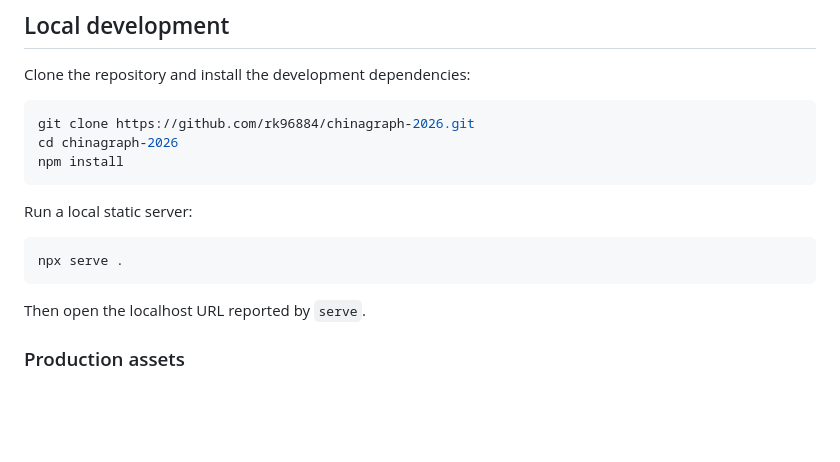
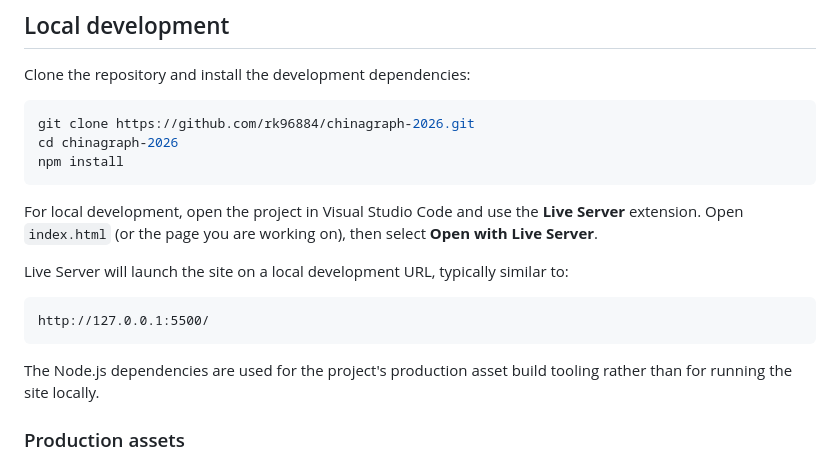
Before and after one commit to rk96884/chinagraph-2026, a Markdown page: README.md, the part around the change. Drawn GitHub-style; blank space fills up the shorter version.

Commit message:
docs: document VS Code Live Server workflow

````diff
--- a/README.md
+++ b/README.md
@@ -86,13 +86,15 @@ cd chinagraph-2026
 npm install
 ```
 
-Run a local static server:
+For local development, open the project in Visual Studio Code and use the **Live Server** extension. Open `index.html` (or the page you are working on), then select **Open with Live Server**.
 
-```bash
-npx serve .
+Live Server will launch the site on a local development URL, typically similar to:
+
+```text
+http://127.0.0.1:5500/
 ```
 
-Then open the localhost URL reported by `serve`.
+The Node.js dependencies are used for the project's production asset build tooling rather than for running the site locally.
 
 ### Production assets
 
````
